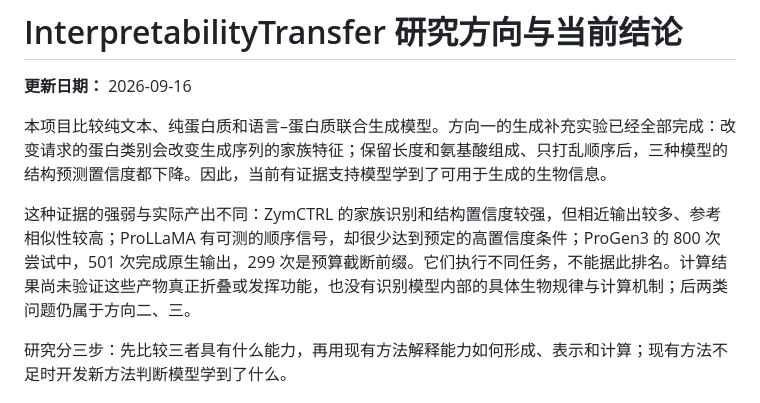
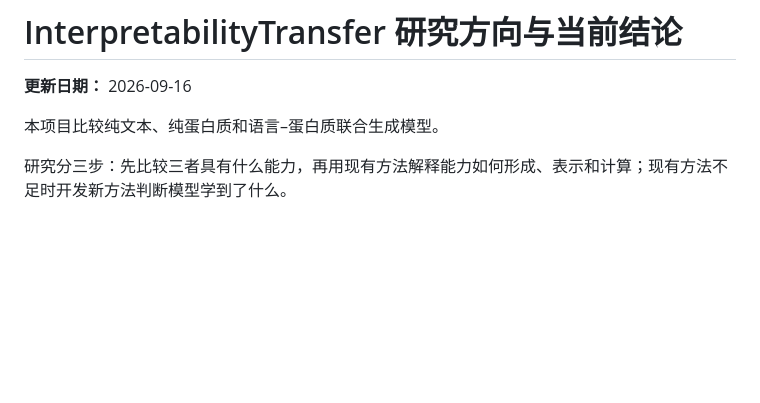
Before and after one commit to leozippon/protein-interpretability, a Markdown page: summary.md, the part around the change. GitHub-like rendering; blank space fills up the shorter version.

```diff
--- a/summary.md
+++ b/summary.md
@@ -2,9 +2,7 @@
 
 **更新日期：** 2026-09-16
 
-本项目比较纯文本、纯蛋白质和语言–蛋白质联合生成模型。方向一的生成补充实验已经全部完成：改变请求的蛋白类别会改变生成序列的家族特征；保留长度和氨基酸组成、只打乱顺序后，三种模型的结构预测置信度都下降。因此，当前有证据支持模型学到了可用于生成的生物信息。
-
-这种证据的强弱与实际产出不同：ZymCTRL 的家族识别和结构置信度较强，但相近输出较多、参考相似性较高；ProLLaMA 有可测的顺序信号，却很少达到预定的高置信度条件；ProGen3 的 800 次尝试中，501 次完成原生输出，299 次是预算截断前缀。它们执行不同任务，不能据此排名。计算结果尚未验证这些产物真正折叠或发挥功能，也没有识别模型内部的具体生物规律与计算机制；后两类问题仍属于方向二、三。
+本项目比较纯文本、纯蛋白质和语言–蛋白质联合生成模型。
 
 研究分三步：先比较三者具有什么能力，再用现有方法解释能力如何形成、表示和计算；现有方法不足时开发新方法判断模型学到了什么。
 
```
